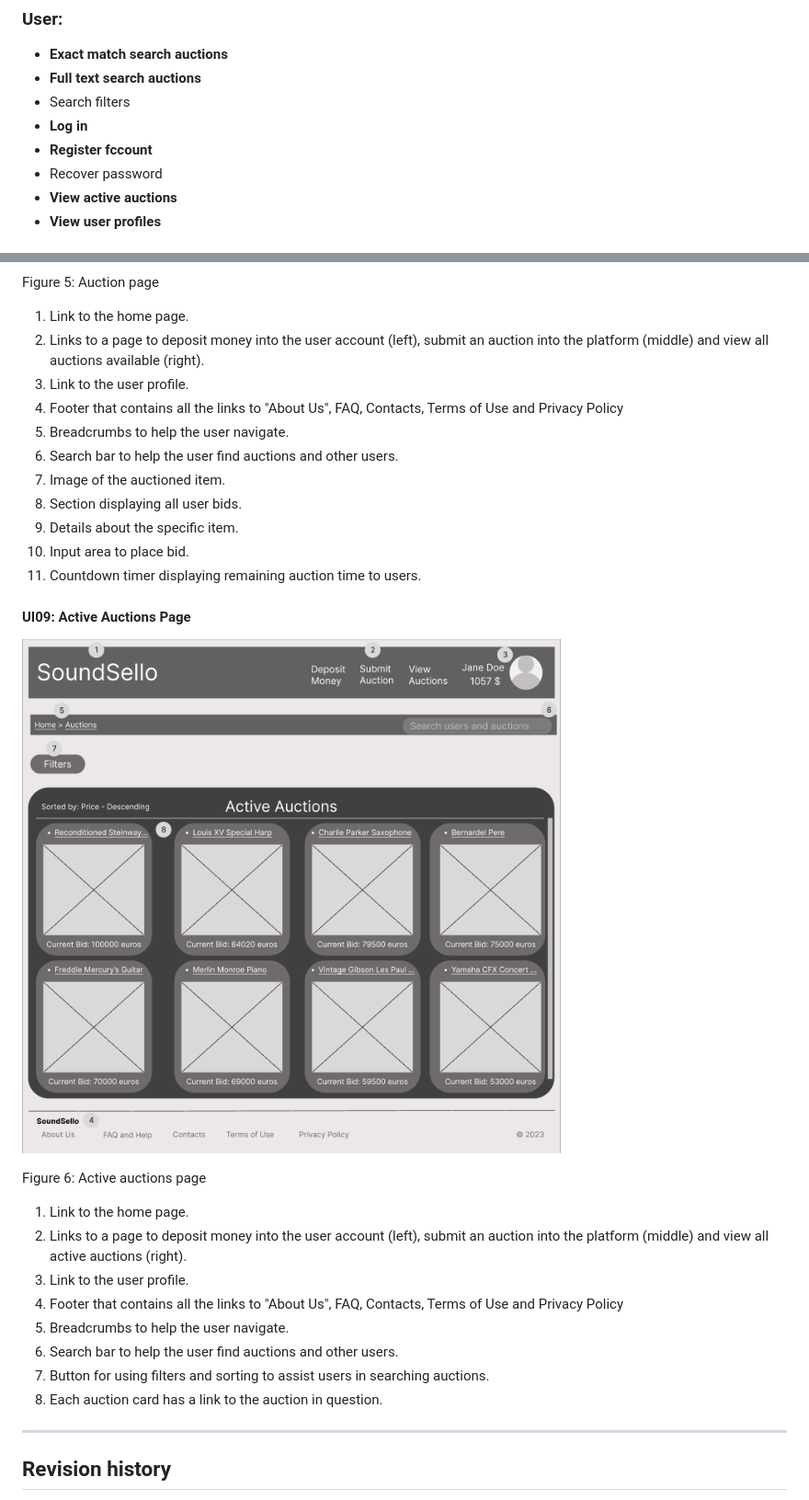
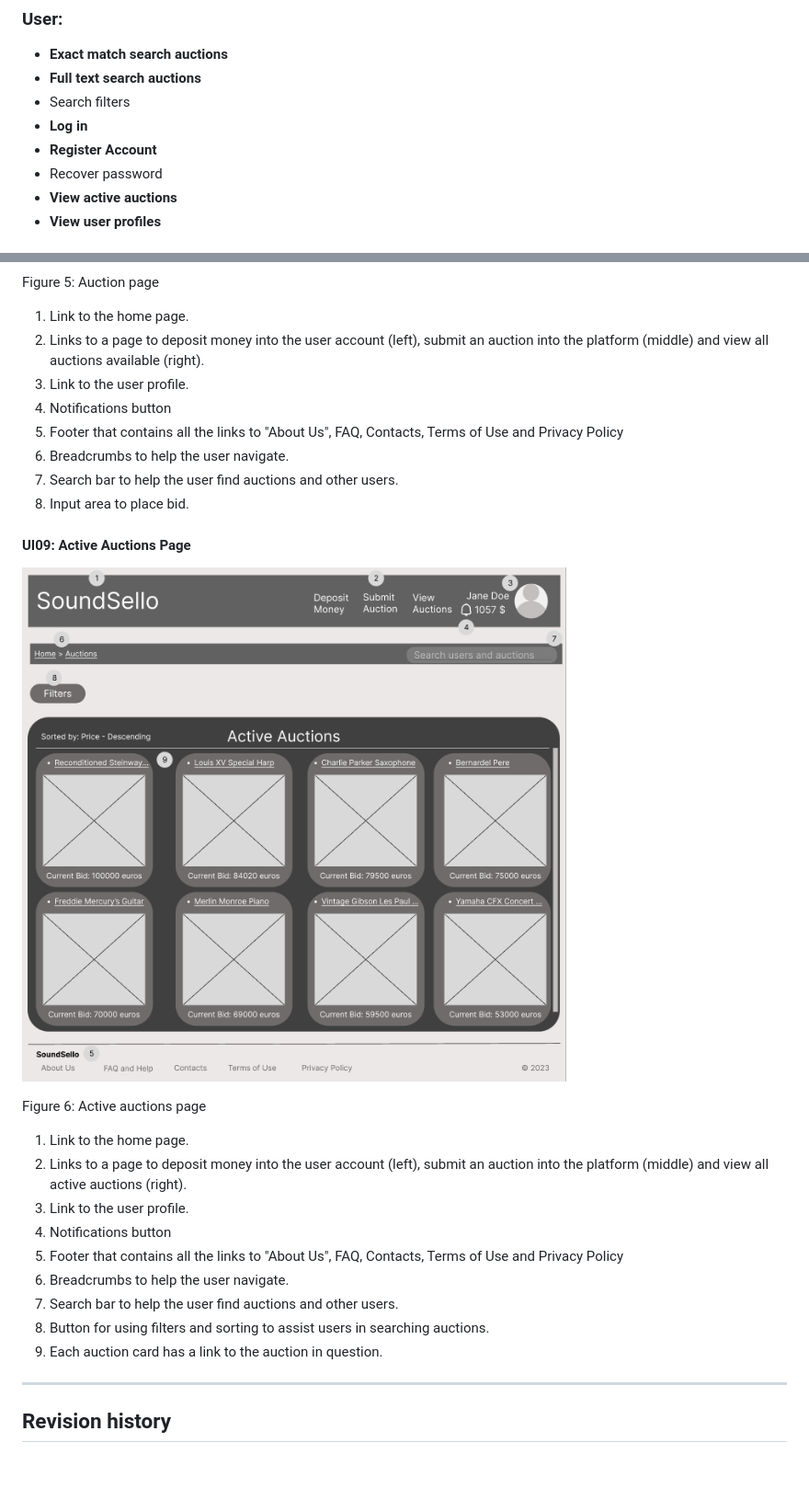
Before and after one commit to Sereno1710/feup-lbaw, a Markdown page: wiki/er.md, 2 parts joined by grey strips. Shown: that part at 92% size. Drawn GitHub-style; pictures changed too: wiki/resources/active_auctions.png; blank space fills up the shorter version.

```diff
--- a/wiki/er.md
+++ b/wiki/er.md
@@ -35,7 +35,7 @@ The online auction will have an adaptive design, allowing users to be on the sys
 * **Full text search auctions**
 * Search filters
 * **Log in**
-* **Register fccount**
+* **Register Account**
 * Recover password
 * **View active auctions**
 * **View user profiles**
@@ -946,14 +948,12 @@ Figure 5: Auction page
 1. Link to the home page.
 2. Links to a page to deposit money into the user account (left), submit an auction into the platform (middle) and view all auctions available (right).
 3. Link to the user profile.
-4. Footer that contains all the links to "About Us", FAQ, Contacts, Terms of Use and Privacy Policy
-5. Breadcrumbs to help the user navigate.
-6. Search bar to help the user find auctions and other users.
-7. Image of the auctioned item.
-8. Section displaying all user bids.
-9. Details about the specific item.
-10. Input area to place bid.
-11. Countdown timer displaying remaining auction time to users.
+4. Notifications button
+5. Footer that contains all the links to "About Us", FAQ, Contacts, Terms of Use and Privacy Policy
+6. Breadcrumbs to help the user navigate.
+7. Search bar to help the user find auctions and other users.
+8. Input area to place bid.
+
 
 #### UI09: Active Auctions Page
 
@@ -964,11 +964,12 @@ Figure 6: Active auctions page
 1. Link to the home page.
 2. Links to a page to deposit money into the user account (left), submit an auction into the platform (middle) and view all active auctions (right).
 3. Link to the user profile.
-4. Footer that contains all the links to "About Us", FAQ, Contacts, Terms of Use and Privacy Policy
-5. Breadcrumbs to help the user navigate.
-6. Search bar to help the user find auctions and other users.
-7. Button for using filters and sorting to assist users in searching auctions.
-8. Each auction card has a link to the auction in question.
+4. Notifications button
+5. Footer that contains all the links to "About Us", FAQ, Contacts, Terms of Use and Privacy Policy
+6. Breadcrumbs to help the user navigate.
+7. Search bar to help the user find auctions and other users.
+8. Button for using filters and sorting to assist users in searching auctions.
+9. Each auction card has a link to the auction in question.
 
 ---
 
```
Also changed, not shown: other parts of wiki/er.md (+10 -8 lines), wiki/resources/auction.png, wiki/resources/profile.png.
